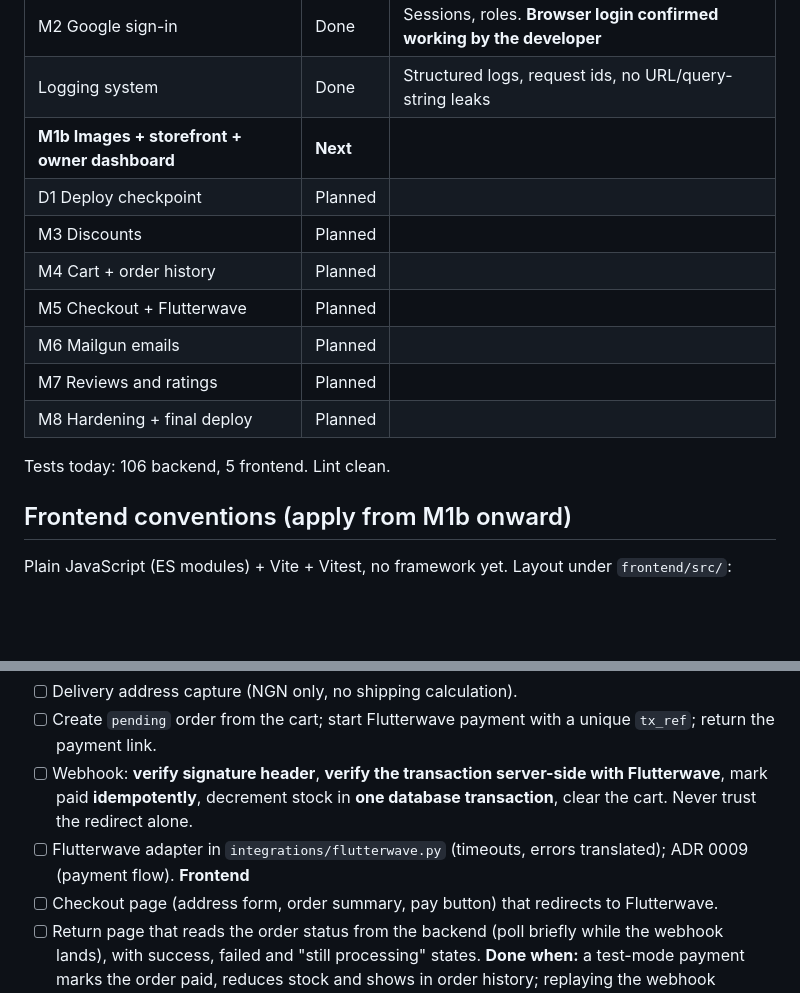
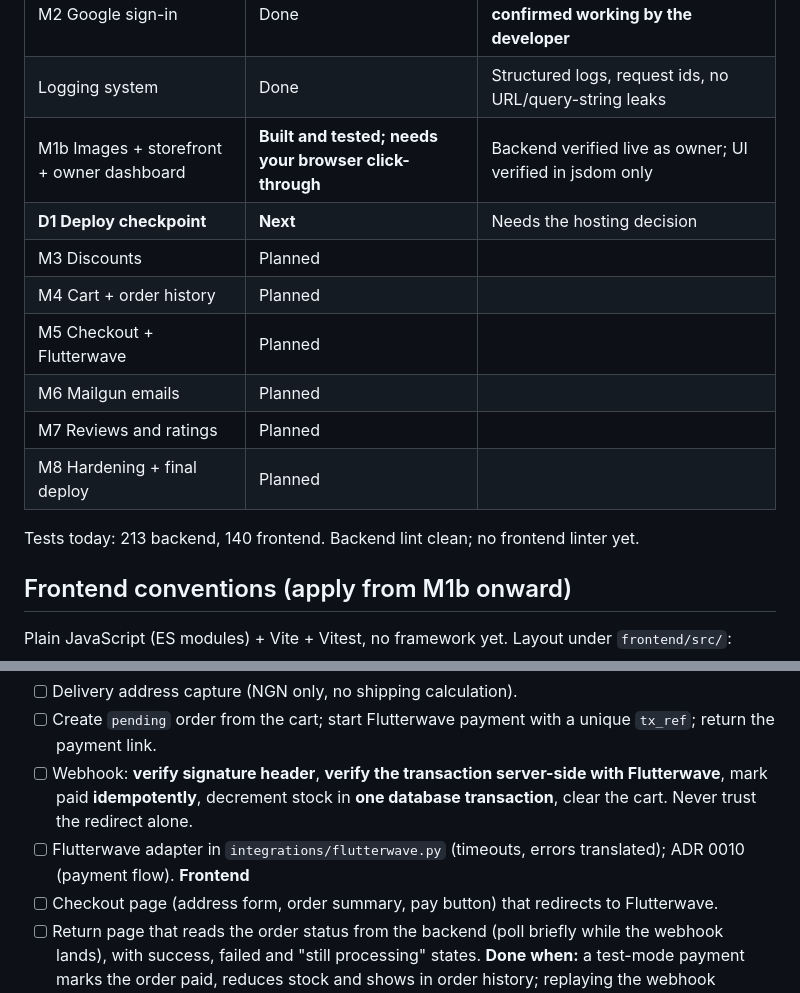
Before and after one commit to sheggz/isabella-fashion-finds, a Markdown page: pending.md, 2 parts joined by grey strips. Drawn GitHub-style; blank space fills up the shorter version.

```diff
--- a/pending.md
+++ b/pending.md
@@ -15,8 +15,8 @@ Last updated: 2026-10-01. Context: **close deadline, solo developer, also here t
 | M1a Database + catalogue API | Done | Supabase Postgres, Alembic, RLS, product CRUD (backend only) |
 | M2 Google sign-in | Done | Sessions, roles. **Browser login confirmed working by the developer** |
 | Logging system | Done | Structured logs, request ids, no URL/query-string leaks |
-| **M1b Images + storefront + owner dashboard** | **Next** | |
-| D1 Deploy checkpoint | Planned | |
+| M1b Images + storefront + owner dashboard | **Built and tested; needs your browser click-through** | Backend verified live as owner; UI verified in jsdom only |
+| **D1 Deploy checkpoint** | **Next** | Needs the hosting decision |
 | M3 Discounts | Planned | |
 | M4 Cart + order history | Planned | |
 | M5 Checkout + Flutterwave | Planned | |
@@ -24,7 +24,7 @@ Last updated: 2026-10-01. Context: **close deadline, solo developer, also here t
 | M7 Reviews and ratings | Planned | |
 | M8 Hardening + final deploy | Planned | |
 
-Tests today: 106 backend, 5 frontend. Lint clean.
+Tests today: 213 backend, 140 frontend. Backend lint clean; no frontend linter yet.
 
 ## Frontend conventions (apply from M1b onward)
 Plain JavaScript (ES modules) + Vite + Vitest, no framework yet. Layout under `frontend/src/`:
@@ -93,7 +96,7 @@ Deploying late is the biggest risk for a close deadline, so deploy the M1b versi
 - [ ] Delivery address capture (NGN only, no shipping calculation).
 - [ ] Create `pending` order from the cart; start Flutterwave payment with a unique `tx_ref`; return the payment link.
 - [ ] Webhook: **verify signature header**, **verify the transaction server-side with Flutterwave**, mark paid **idempotently**, decrement stock in **one database transaction**, clear the cart. Never trust the redirect alone.
-- [ ] Flutterwave adapter in `integrations/flutterwave.py` (timeouts, errors translated); ADR 0009 (payment flow).
+- [ ] Flutterwave adapter in `integrations/flutterwave.py` (timeouts, errors translated); ADR 0010 (payment flow).
 **Frontend**
 - [ ] Checkout page (address form, order summary, pay button) that redirects to Flutterwave.
 - [ ] Return page that reads the order status from the backend (poll briefly while the webhook lands), with success, failed and "still processing" states.
```
Also changed, not shown: other parts of pending.md (+20 -18 lines).
